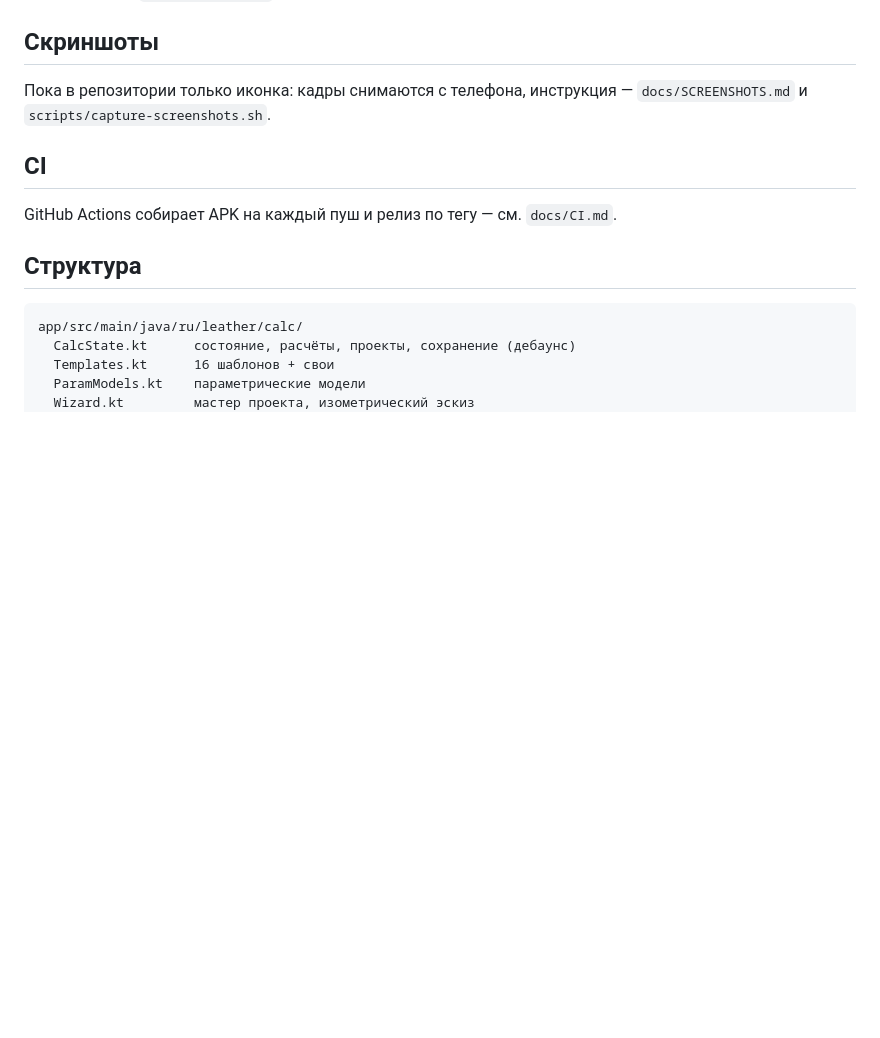
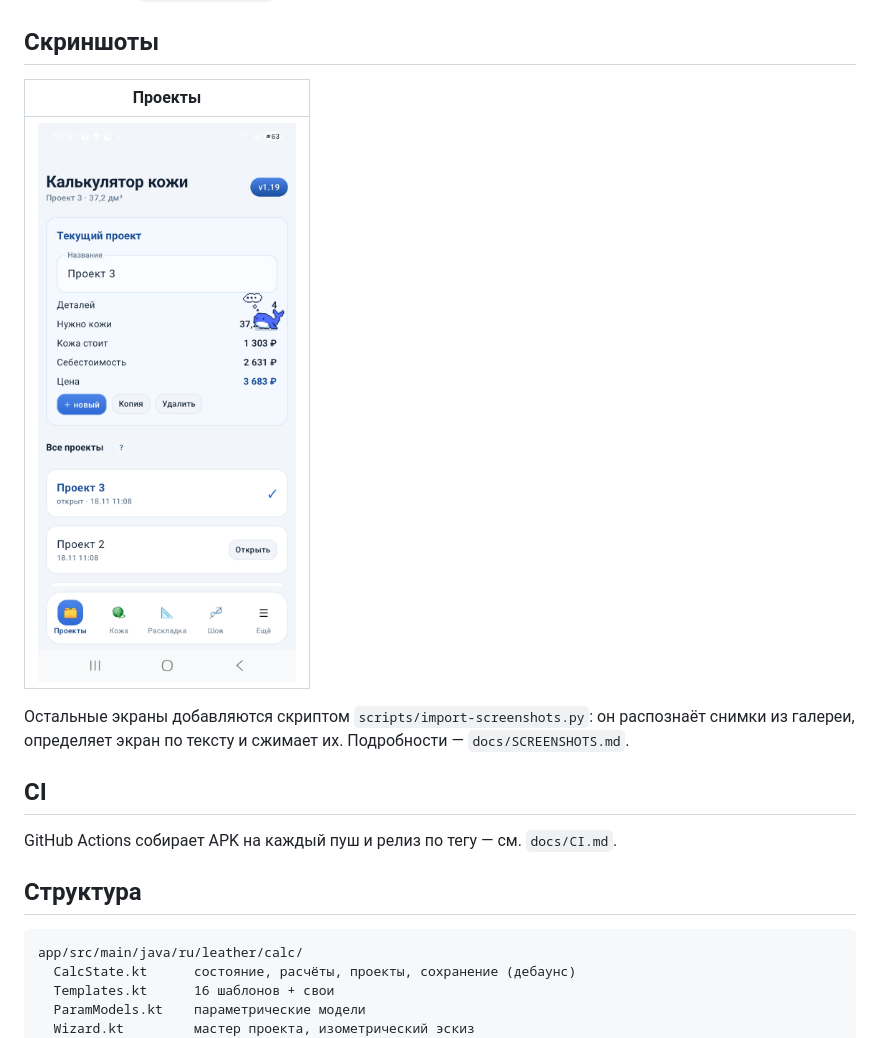
Before and after one commit to mechaniktso-ctrl/leather-calculator, a Markdown page: README.md, the part around the change. Drawn GitHub-style; pictures changed too: docs/screenshots/projects-1.png (added); blank space fills up the shorter version.

Commit message:
docs: первый скриншот, импорт с OCR, инструкция по съёмке

```diff
--- a/README.md
+++ b/README.md
@@ -46,8 +46,12 @@ export ANDROID_HOME=/path/to/android-sdk
 
 ## Скриншоты
 
-Пока в репозитории только иконка: кадры снимаются с телефона, инструкция —
-`docs/SCREENSHOTS.md` и `scripts/capture-screenshots.sh`.
+| Проекты |
+|---|
+| ![Проекты](docs/screenshots/projects-1.png) |
+
+Остальные экраны добавляются скриптом `scripts/import-screenshots.py`: он распознаёт
+снимки из галереи, определяет экран по тексту и сжимает их. Подробности — `docs/SCREENSHOTS.md`.
 
 ## CI
 
```
Also changed, not shown: docs/SCREENSHOTS.md (+23 -17 lines), 1 other file.
